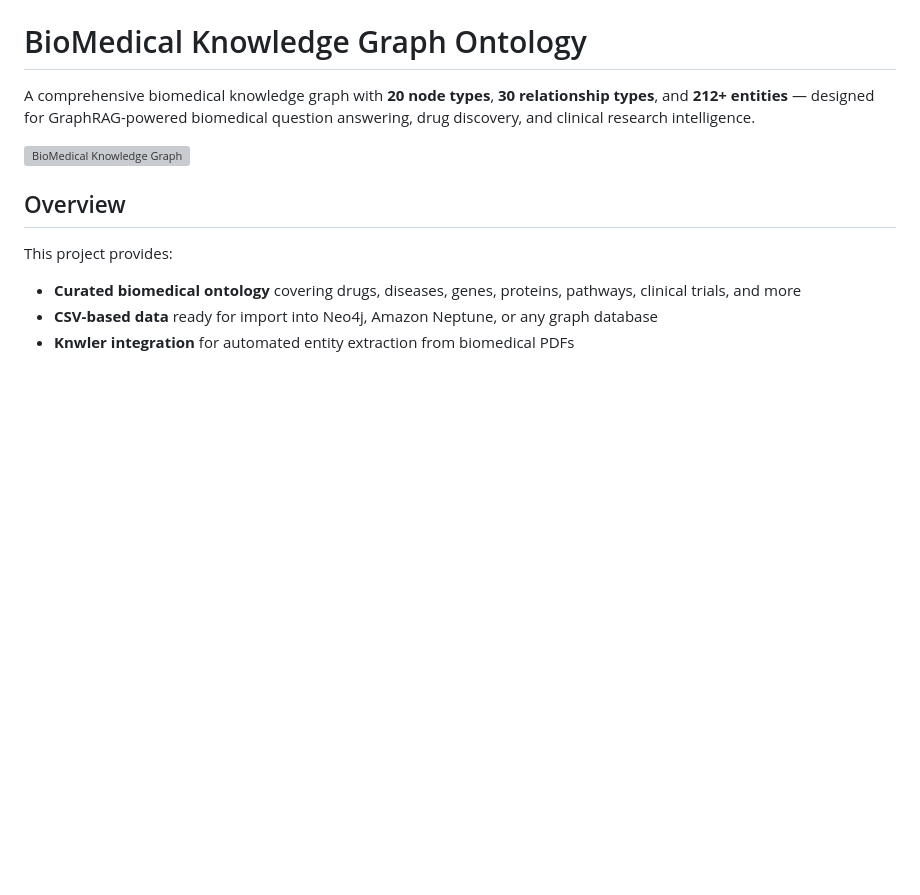
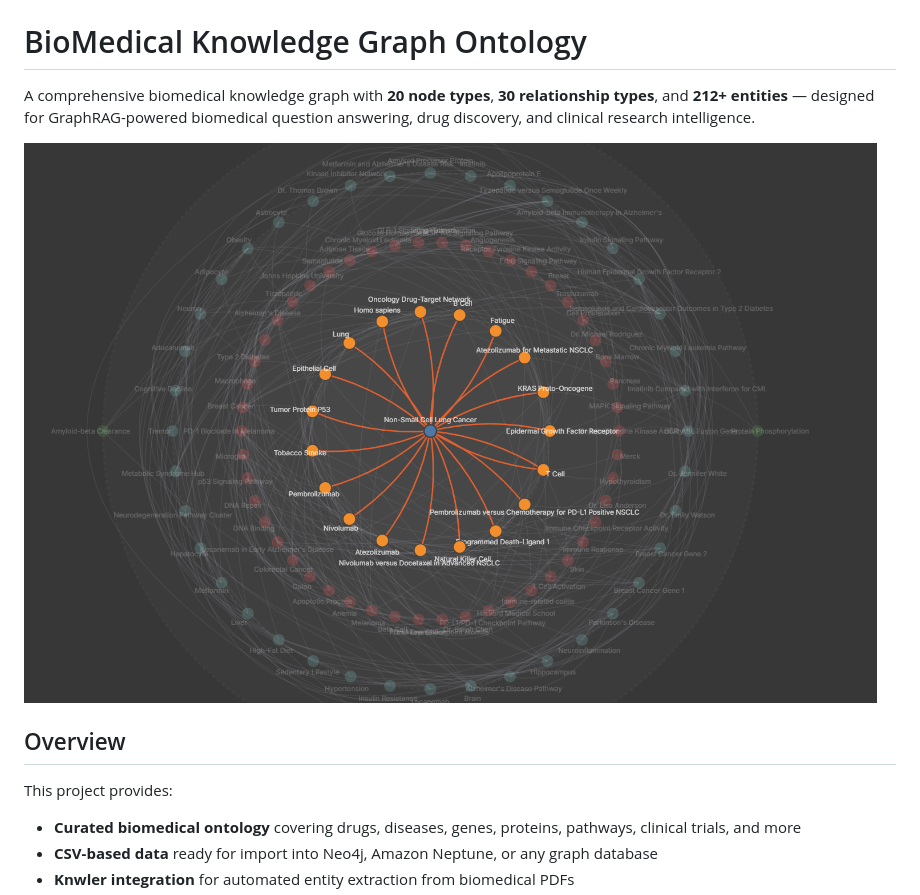
Before and after one commit to Ramu-DE/BioMedical_KnowledgeGraph_ontology, a Markdown page: README.md, the part around the change. GitHub-like rendering; pictures changed too: visualization/BioMedical_KG_K.png (added); blank space fills up the shorter version; grey boxes are pictures that could not be loaded.

Commit message:
Update README: use Knwler graph visualization as hero image

```diff
--- a/README.md
+++ b/README.md
@@ -2,7 +2,7 @@
 
 A comprehensive biomedical knowledge graph with **20 node types**, **30 relationship types**, and **212+ entities** — designed for GraphRAG-powered biomedical question answering, drug discovery, and clinical research intelligence.
 
-![BioMedical Knowledge Graph](visualization/BioMedical_KG.png)
+![BioMedical Knowledge Graph](visualization/BioMedical_KG_K.png)
 
 ## Overview
 
```
